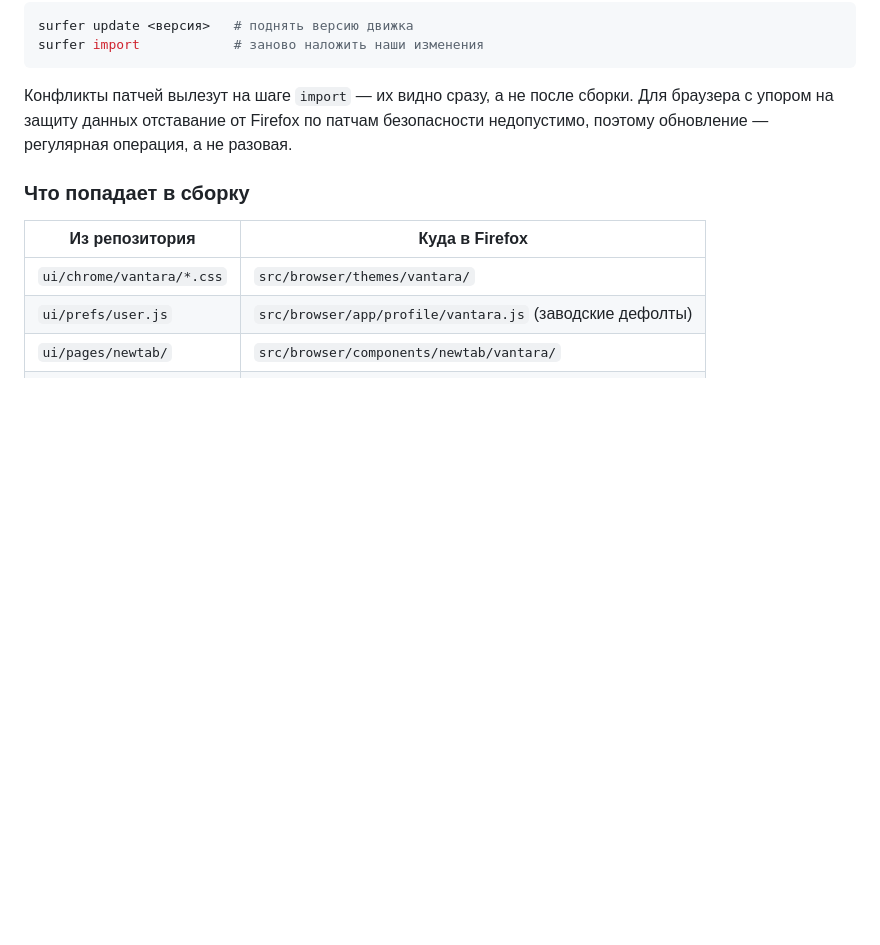
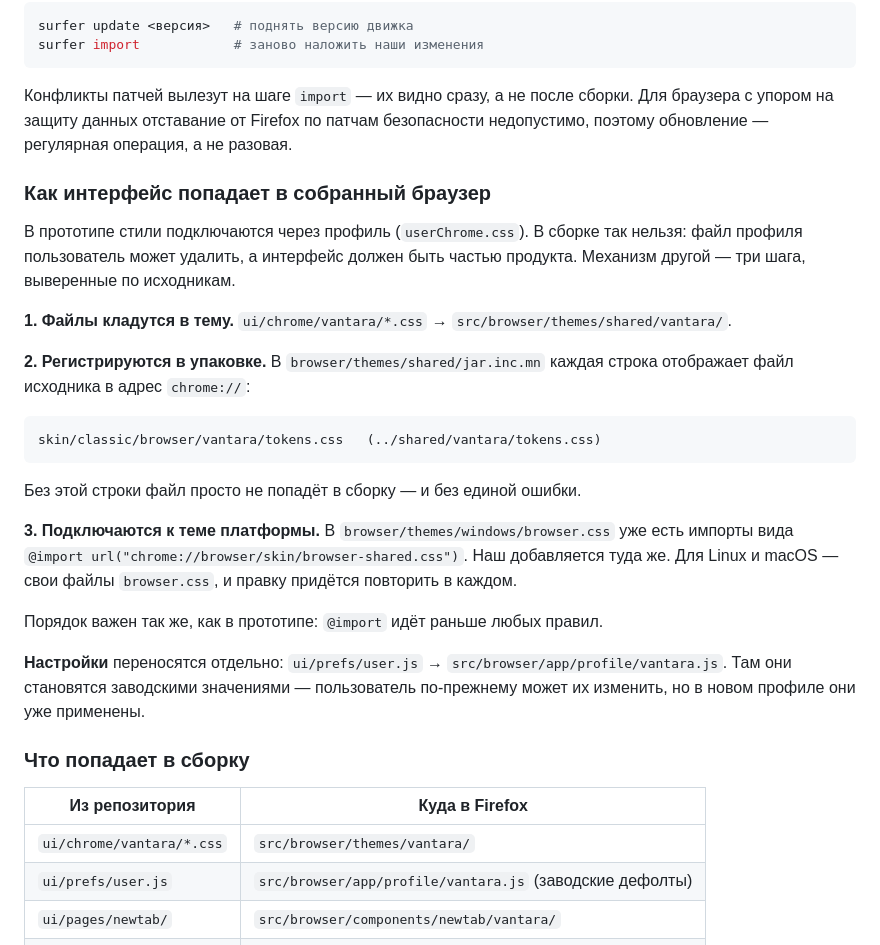
Before and after one commit to L0lopop/Vantara, a Markdown page: docs/BUILD.md, the part around the change. Rendered like a GitHub page; blank space fills up the shorter version.

Commit message:
Document how the interface reaches a built browser
Three steps, verified against the engine source: files into the theme
directory, registered in jar.inc.mn, imported from the platform browser.css.
A file missing from jar.inc.mn is silently left out of the build.

Preferences move separately, into browser/app/profile, where they become
factory defaults rather than a profile file the user can delete.

````diff
--- a/docs/BUILD.md
+++ b/docs/BUILD.md
@@ -129,6 +129,36 @@ surfer import            # заново наложить наши изменен
 Для браузера с упором на защиту данных отставание от Firefox по патчам
 безопасности недопустимо, поэтому обновление — регулярная операция, а не разовая.
 
+### Как интерфейс попадает в собранный браузер
+
+В прототипе стили подключаются через профиль (`userChrome.css`). В сборке
+так нельзя: файл профиля пользователь может удалить, а интерфейс должен быть
+частью продукта. Механизм другой — три шага, выверенные по исходникам.
+
+**1. Файлы кладутся в тему.** `ui/chrome/vantara/*.css` →
+`src/browser/themes/shared/vantara/`.
+
+**2. Регистрируются в упаковке.** В `browser/themes/shared/jar.inc.mn`
+каждая строка отображает файл исходника в адрес `chrome://`:
+
+```
+skin/classic/browser/vantara/tokens.css   (../shared/vantara/tokens.css)
+```
+
+Без этой строки файл просто не попадёт в сборку — и без единой ошибки.
+
+**3. Подключаются к теме платформы.** В `browser/themes/windows/browser.css`
+уже есть импорты вида `@import url("chrome://browser/skin/browser-shared.css")`.
+Наш добавляется туда же. Для Linux и macOS — свои файлы `browser.css`,
+и правку придётся повторить в каждом.
+
+Порядок важен так же, как в прототипе: `@import` идёт раньше любых правил.
+
+**Настройки** переносятся отдельно: `ui/prefs/user.js` →
+`src/browser/app/profile/vantara.js`. Там они становятся заводскими
+значениями — пользователь по-прежнему может их изменить, но в новом профиле
+они уже применены.
+
 ### Что попадает в сборку
 
 | Из репозитория | Куда в Firefox |
````
